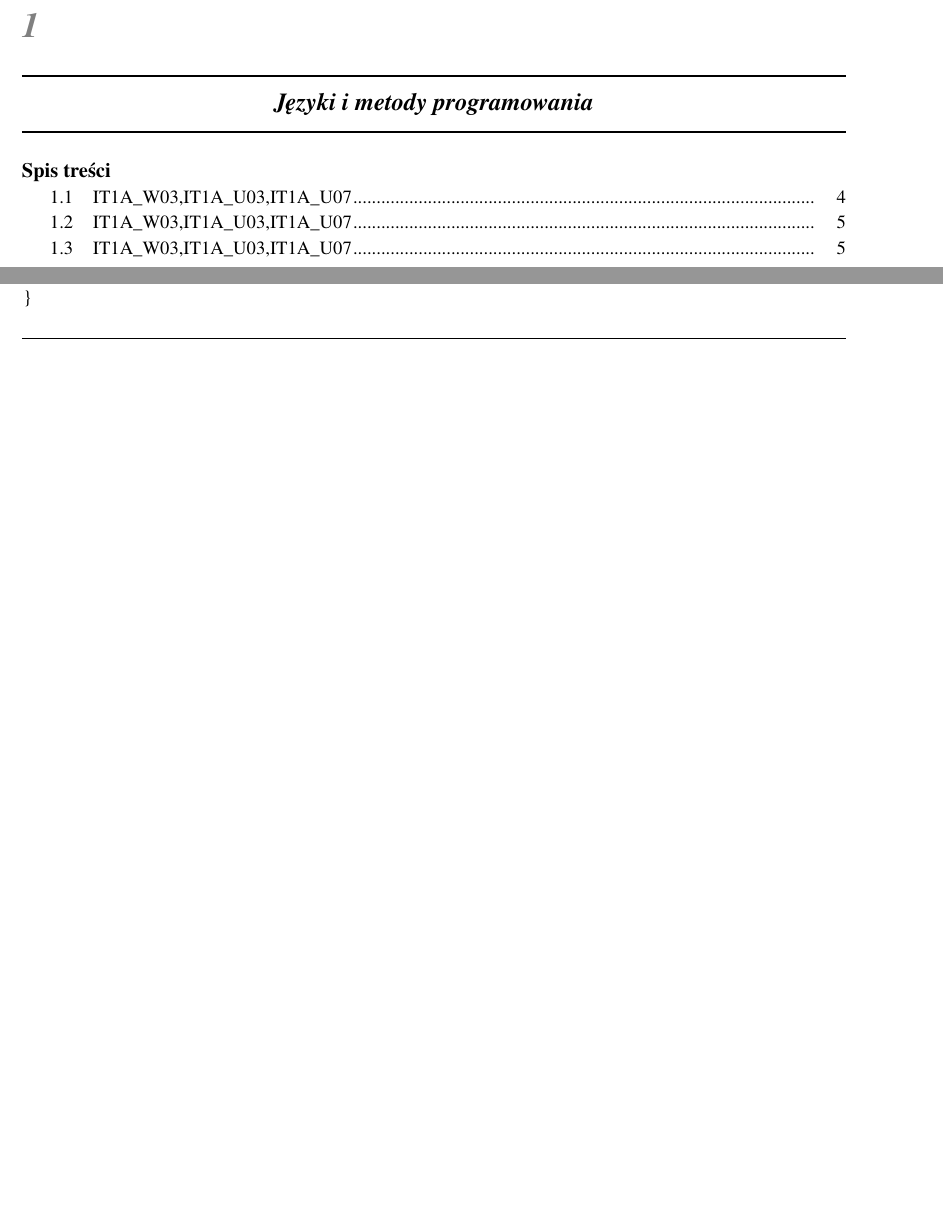
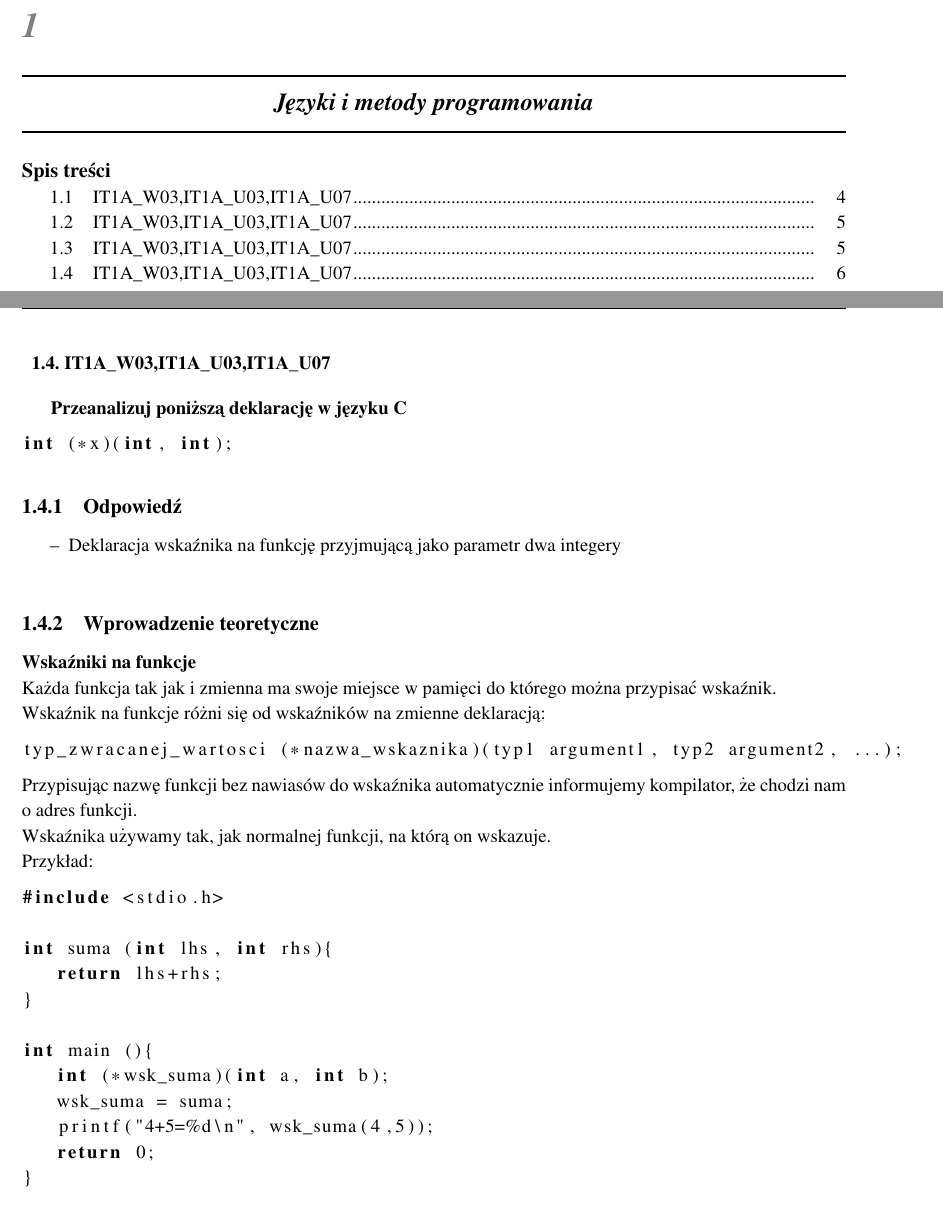
Before and after one commit to Kefas/engineer-exam, a LaTeX thesis (studium.tex, which reads chapter.tex): two parts of pages 3 and 5 of 5 before the commit and two parts of pages 3 and 6 of 6 after it, joined at a grey line, cut so that both start at the same text, the shorter picture padded with empty space. Compiled offline with pdfLaTeX.

Commit message:
question 7 done

```diff
--- a/chapter.tex
+++ b/chapter.tex
@@ -98,3 +98,41 @@ void foo(int t[]){
    printf("Array has %d elements\n", n); /* it shouldn't returns 4 */
 }
 \end{lstlisting}
+
+% ---------------------------------------------------------------------------------------------------------------
+
+\section{IT1A\_W03,IT1A\_U03,IT1A\_U07}
+\textbf{Przeanalizuj poniższą deklarację w języku C}
+\begin{lstlisting}[language=c]
+int (*x)(int, int);
+\end{lstlisting}
+
+\subsection{Odpowiedź}
+\begin{itemize}
+\item Deklaracja wskaźnika na funkcję przyjmującą jako parametr dwa integery\\
+\end{itemize}
+
+\subsection{Wprowadzenie teoretyczne}
+\textbf{Wskaźniki na funkcje}\\
+Każda funkcja tak jak i zmienna ma swoje miejsce w pamięci do którego można przypisać wskaźnik.\\
+Wskaźnik na funkcje różni się od wskaźników na zmienne deklaracją:
+\begin{lstlisting}[language=c]
+typ_zwracanej_wartosci (*nazwa_wskaznika)(typ1 argument1, typ2 argument2, ...);
+\end{lstlisting}
+Przypisując nazwę funkcji bez nawiasów do wskaźnika automatycznie informujemy kompilator, że chodzi nam o adres funkcji.\\
+Wskaźnika używamy tak, jak normalnej funkcji, na którą on wskazuje.\\
+Przykład:
+\begin{lstlisting}[language=c]
+#include <stdio.h>
+
+int suma (int lhs, int rhs){
+   return lhs+rhs;
+}
+
+int main (){
+   int (*wsk_suma)(int a, int b);
+   wsk_suma = suma;
+   printf("4+5=%d\n", wsk_suma(4,5));
+   return 0;
+}
+\end{lstlisting}
```
